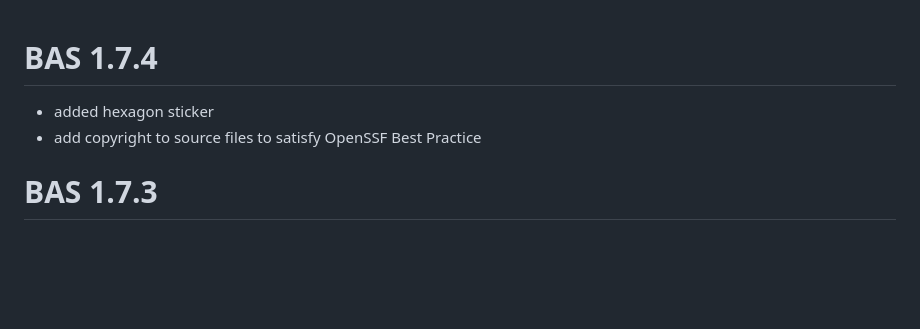
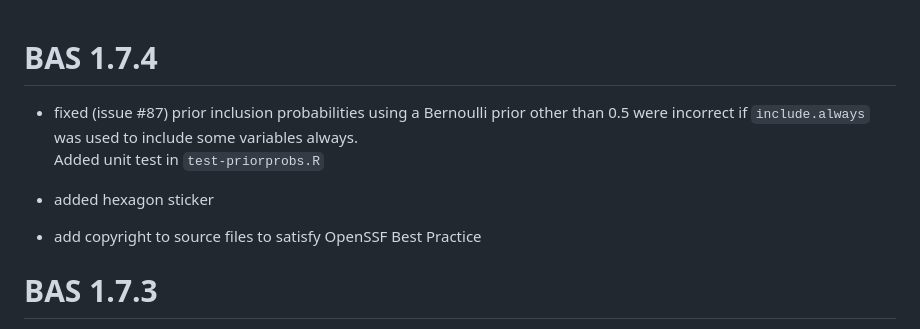
Before and after one commit to merliseclyde/BAS, a Markdown page: NEWS.md, the part around the change. Rendered like a GitHub page; blank space fills up the shorter version.

Commit message:
update NEWS for fix of issue #87

```diff
--- a/NEWS.md
+++ b/NEWS.md
@@ -1,6 +1,11 @@
 # BAS 1.7.4
 
+* fixed (issue #87) prior inclusion probabilities using a Bernoulli prior other than 0.5
+were incorrect if `include.always` was used to include some variables always.
+Added unit test in `test-priorprobs.R`
+
 * added hexagon sticker
+
 * add copyright to source files to satisfy OpenSSF Best Practice
 
 
```
